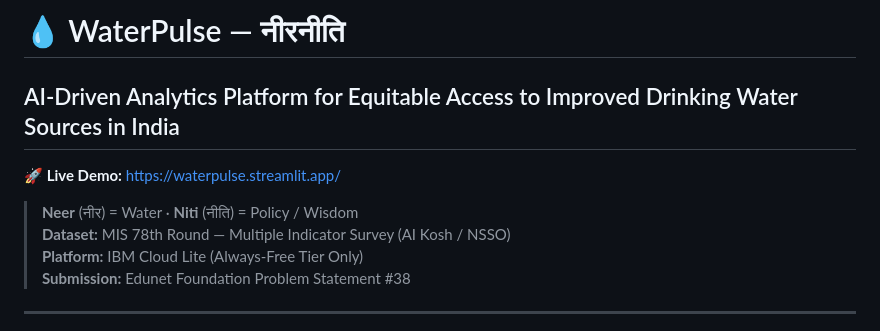
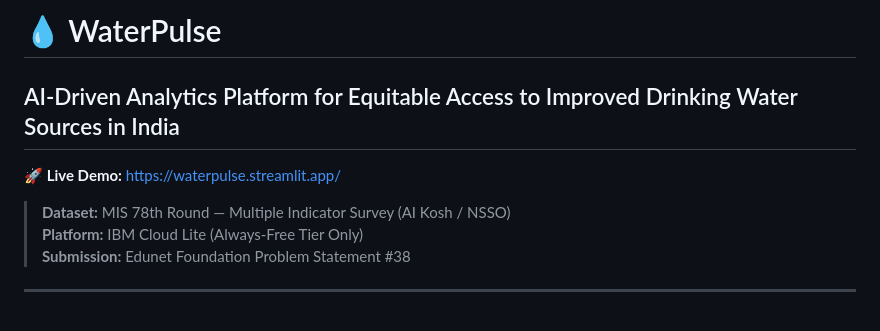
Before and after one commit to Nicks-19/WaterPulse, a Markdown page: README.md, the part around the change. Rendered like a GitHub page.

Commit message:
Remove NeerNiti Hindi translation from README

```diff
--- a/README.md
+++ b/README.md
@@ -1,9 +1,8 @@
-# 💧 WaterPulse — नीरनीति
+# 💧 WaterPulse
 ## AI-Driven Analytics Platform for Equitable Access to Improved Drinking Water Sources in India
 
 **🚀 Live Demo:** [https://waterpulse.streamlit.app/](https://waterpulse.streamlit.app/)
 
-> **Neer** (नीर) = Water · **Niti** (नीति) = Policy / Wisdom
 > **Dataset:** MIS 78th Round — Multiple Indicator Survey (AI Kosh / NSSO)
 > **Platform:** IBM Cloud Lite (Always-Free Tier Only)
 > **Submission:** Edunet Foundation Problem Statement #38
```
